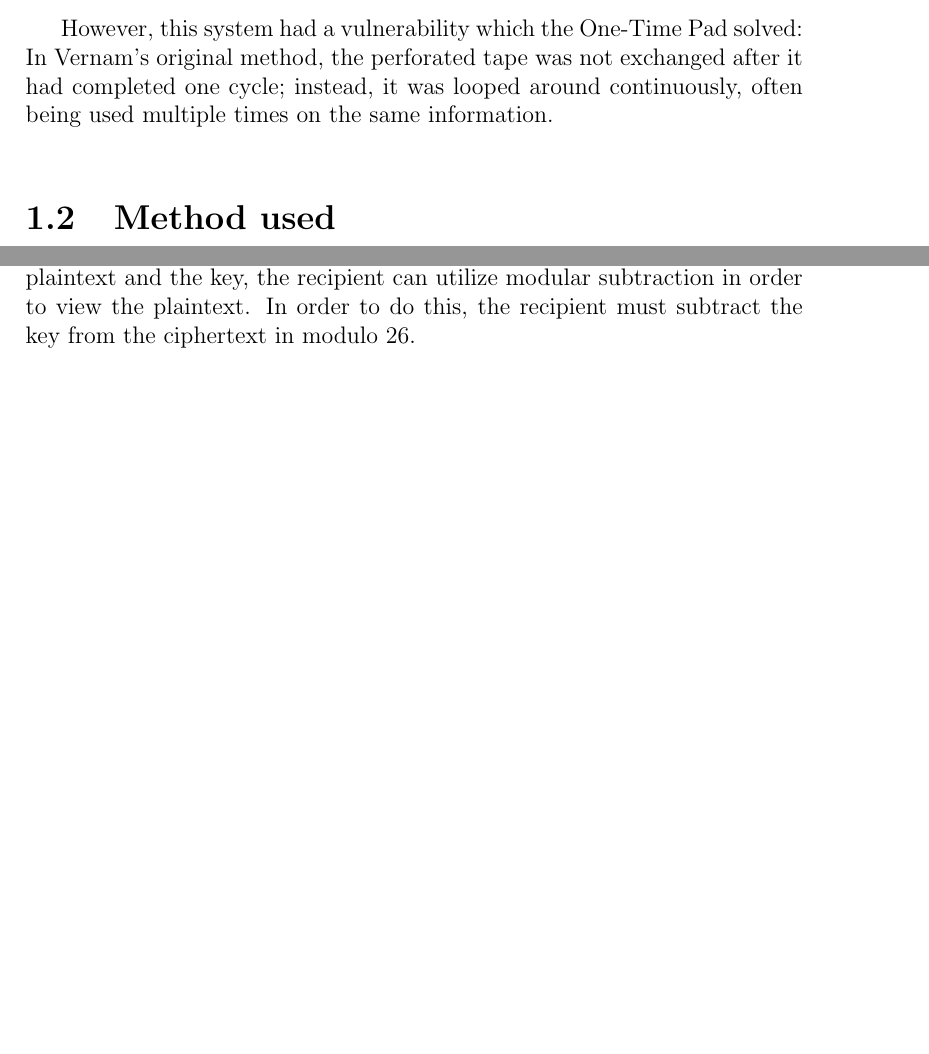
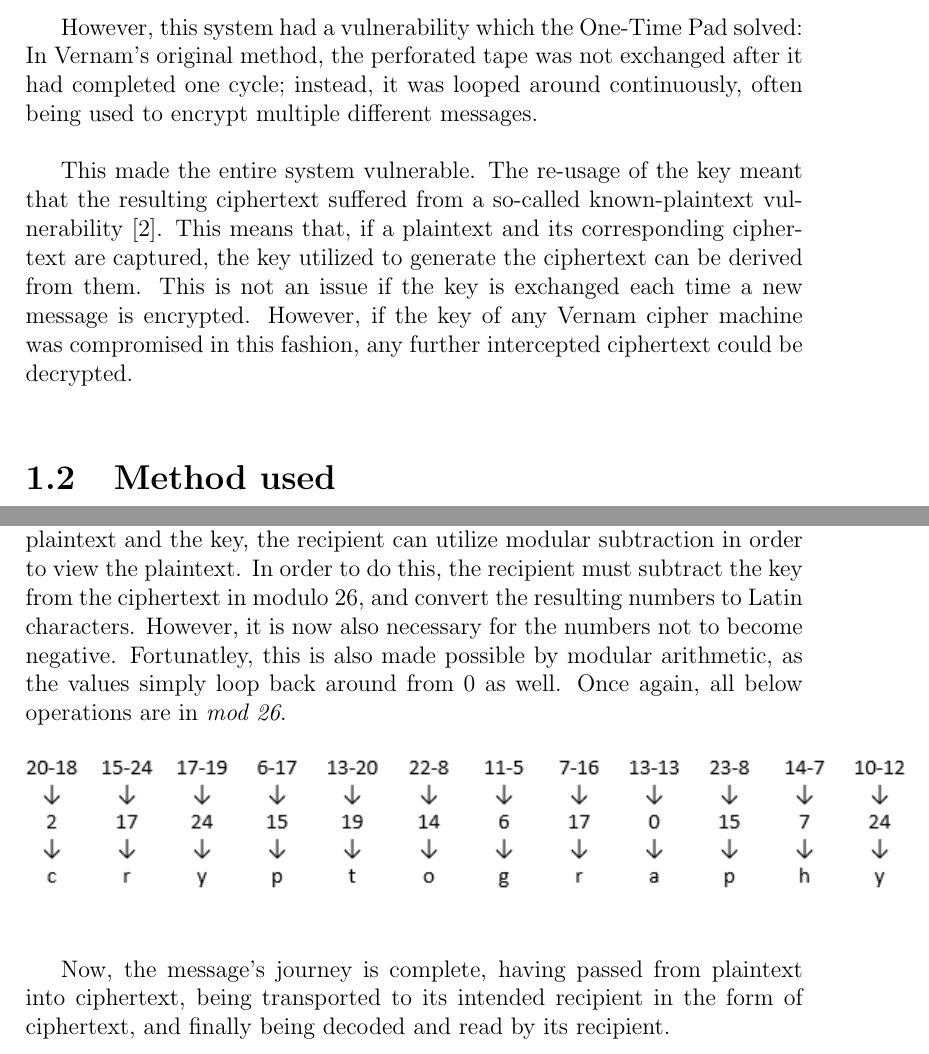
Before and after one commit to OTP-AES/matura-project, a LaTeX document (latex documents/OTPandAES.tex): two parts of pages 4 and 6 of 7 before the commit and two parts of pages 4 and 7 of 9 after it, joined at a grey line, cut so that both start at the same text, the shorter picture padded with empty space. The pictures show the PDF file latex documents/OTPandAES.pdf that the author committed with the source.

Commit message:
Fri Aug 26 2016
-Fixed the example for chapter 1 (counting previously started at 1
instead of 0)
-Completed the section "method used"
-Researched and prepared remaining sections
-todo: Finish chapter 1

```diff
--- a/latex documents/OTPandAES.tex
+++ b/latex documents/OTPandAES.tex
@@ -32,7 +32,9 @@
 \caption{Perforated tape, utilized to store bits as punched holes}
 \end{figure}
 
-However, this system had a vulnerability which the One-Time Pad solved: In Vernam's original method, the perforated tape was not exchanged after it had completed one cycle; instead, it was looped around continuously, often being used multiple times on the same information.
+However, this system had a vulnerability which the One-Time Pad solved: In Vernam's original method, the perforated tape was not exchanged after it had completed one cycle; instead, it was looped around continuously, often being used to encrypt multiple different messages.
+
+This made the entire system vulnerable. The re-usage of the key meant that the resulting ciphertext suffered from a so-called known-plaintext vulnerability \cite{HutSix}. This means that, if a plaintext and its corresponding ciphertext are captured, the key utilized to generate the ciphertext can be derived from them. This is not an issue if the key is exchanged each time a new message is encrypted. However, if the key of any Vernam cipher machine was compromised in this fashion, any further intercepted ciphertext could be decrypted.
 
 \section{Method used}
 In the following section, the utilized method will be clarified through usage of an example. In this example, the message \textit{"cryptography"} will first be encrypted by it's sender, sent to it's intended recipient, and finally decoded by the recipient.
@@ -51,6 +55,6 @@
 
 \begin{figure}[H]
 \centering
-\includegraphics[scale=1]{table1.PNG}
+\includegraphics[scale=1]{Table1.PNG}
 \end{figure}
 
@@ -58,2 +62,6 @@
 
+\begin{figure}[H]
+\centering
+\includegraphics[scale=1]{Table2.PNG}
+\end{figure}
 
@@ -60,13 +69,20 @@
 
-
-Finally, the resulting numbers are converted to the character to which they correspond in the latin alphabet. The resulting sequence of characters is referred to as the ciphertext.
+\begin{figure}[H]
+\centering
+\includegraphics[scale=1]{Table3.PNG}
+\end{figure}
 
 \subsection{decoding of the ciphertext using the key}
 Assuming the message has been delivered to the intended recipient, who must hold a copy of the secret key (which, as OTP is a symmetrical cryptographical method, is identical to the one utilized to create the ciphertext), the recipient can now decode the ciphertext in order to view the plaintext.
 
-Since the ciphertext was created through the modular addition of the plaintext and the key, the recipient can utilize modular subtraction in order to view the plaintext. In order to do this, the recipient must subtract the key from the ciphertext in modulo 26.
+Since the ciphertext was created through the modular addition of the plaintext and the key, the recipient can utilize modular subtraction in order to view the plaintext. In order to do this, the recipient must subtract the key from the ciphertext in modulo 26, and convert the resulting numbers to Latin characters.  However, it is now also necessary for the numbers not to become negative. Fortunatley, this is also made possible by modular arithmetic, as the values simply loop back around from 0 as well. Once again, all below operations are in \textit{mod 26}.
 
+\begin{figure}[H]
+\centering
+\includegraphics[scale=1]{Table4.PNG}
+\end{figure}
 
+Now, the message's journey is complete, having passed from plaintext into ciphertext, being transported to its intended recipient in the form of ciphertext, and finally being decoded and read by its recipient.
 
 \section{Perfect secrecy: Information-theoretical security}
 
```
Also changed, not shown: latex documents/mybib.bib (+6 -0 lines), latex documents/OTPandAES.bbl, latex documents/OTPandAES.pdf, latex documents/images/Table1.PNG, latex documents/images/Table2.PNG (added), latex documents/images/Table3.PNG (added), latex documents/images/Table4.PNG (added), latex documents/OTPandAES.tex (13 more changed lines), 4 other files.
